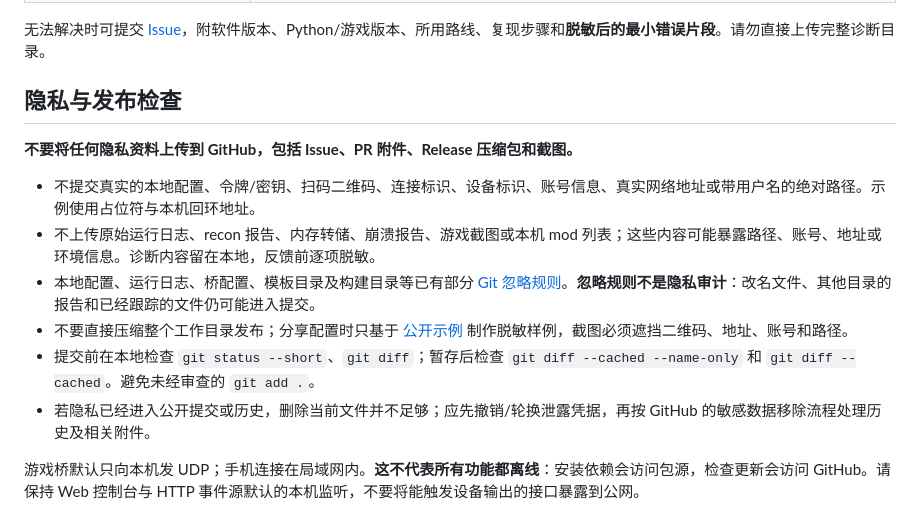
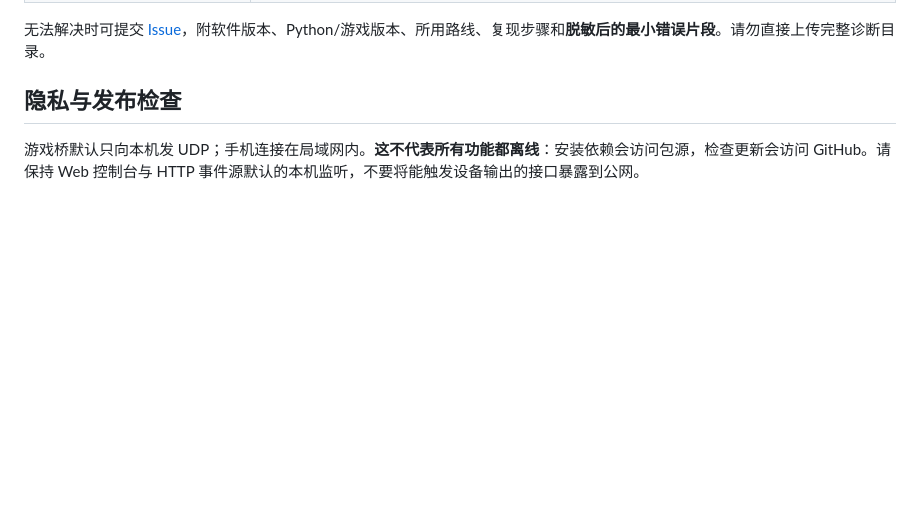
Before and after one commit to cion771/HD2-DG-LAB, a Markdown page: README.md, the part around the change. Rendered like a GitHub page; blank space fills up the shorter version.

```diff
--- a/README.md
+++ b/README.md
@@ -243,15 +243,6 @@ Hook 无游戏联调：在一个终端运行 `run --mock`，另一个终端运
 
 ## 隐私与发布检查
 
-**不要将任何隐私资料上传到 GitHub，包括 Issue、PR 附件、Release 压缩包和截图。**
-
-- 不提交真实的本地配置、令牌/密钥、扫码二维码、连接标识、设备标识、账号信息、真实网络地址或带用户名的绝对路径。示例使用占位符与本机回环地址。
-- 不上传原始运行日志、recon 报告、内存转储、崩溃报告、游戏截图或本机 mod 列表；这些内容可能暴露路径、账号、地址或环境信息。诊断内容留在本地，反馈前逐项脱敏。
-- 本地配置、运行日志、桥配置、模板目录及构建目录等已有部分 [Git 忽略规则](.gitignore)。**忽略规则不是隐私审计**：改名文件、其他目录的报告和已经跟踪的文件仍可能进入提交。
-- 不要直接压缩整个工作目录发布；分享配置时只基于 [公开示例](config.example.json) 制作脱敏样例，截图必须遮挡二维码、地址、账号和路径。
-- 提交前在本地检查 `git status --short`、`git diff`；暂存后检查 `git diff --cached --name-only` 和 `git diff --cached`。避免未经审查的 `git add .`。
-- 若隐私已经进入公开提交或历史，删除当前文件并不足够；应先撤销/轮换泄露凭据，再按 GitHub 的敏感数据移除流程处理历史及相关附件。
-
 游戏桥默认只向本机发 UDP；手机连接在局域网内。**这不代表所有功能都离线**：安装依赖会访问包源，检查更新会访问 GitHub。请保持 Web 控制台与 HTTP 事件源默认的本机监听，不要将能触发设备输出的接口暴露到公网。
 
 ## 开发与文档
```
